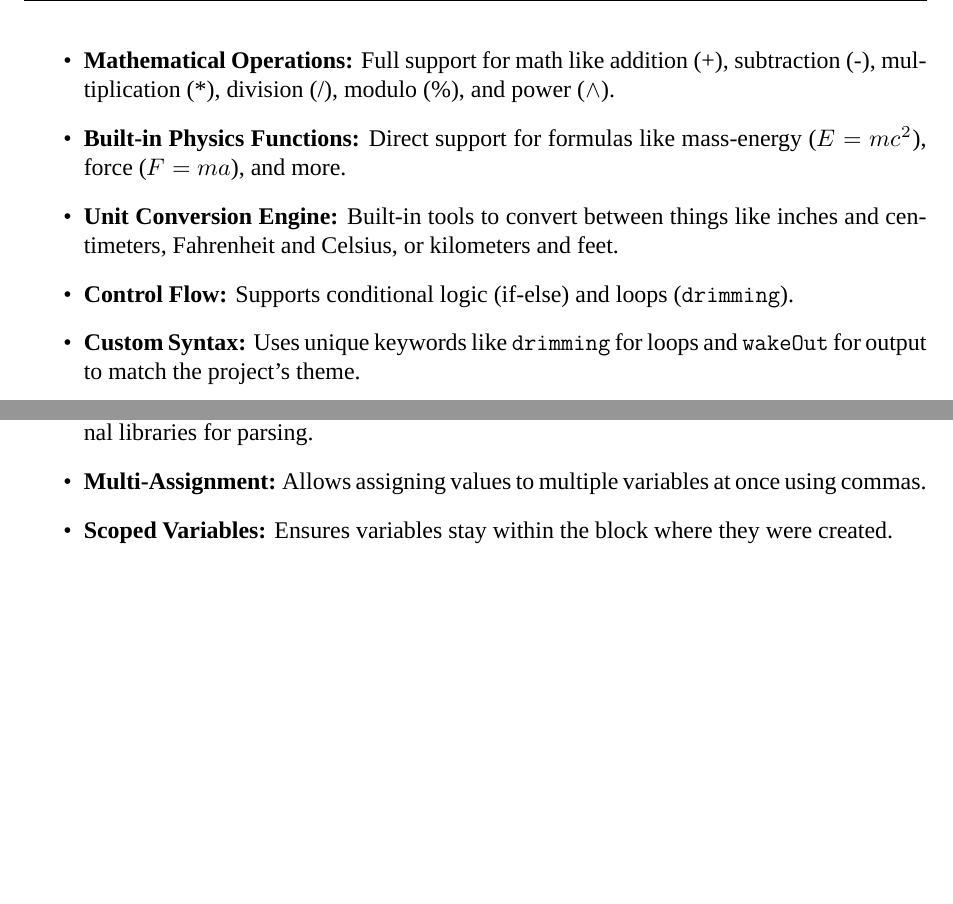
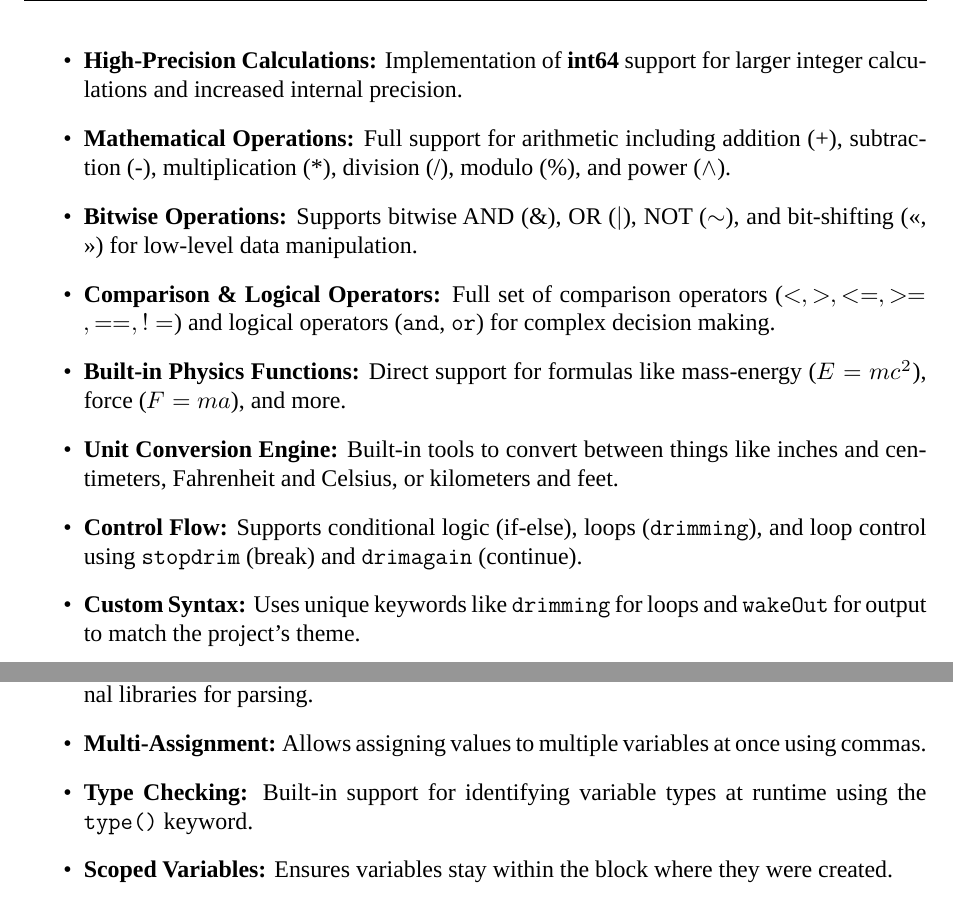
Before and after one commit to hasanakhiar/drim-lang, a LaTeX document (docs/final-report/final_report.tex): two parts of page 5 of 9, joined at a grey line, cut at the place of the change, the shorter picture padded with empty space. Compiled offline with LuaLaTeX; a missing font is replaced by an installed copy or a similar font.

Commit message:
Update: expanded implemented features list with bitwise, comparison, and logic ops

```diff
--- a/docs/final-report/final_report.tex
+++ b/docs/final-report/final_report.tex
@@ -118,16 +118,20 @@ The following features were implemented:
     \item \textbf{Input/Output:} Accepts user input through the \texttt{drimIn()} command and shows output using \texttt{wakeOut()}.
     \item \textbf{Automatic Variable Assignment:} If a value is assigned to a variable that hasn't been created yet, the system automatically creates it with the correct type.
     \item \textbf{Dynamic Type Casting:} Variables can hold different types like Strings, Integers, or Booleans, and the system handles the conversion automatically.
-    \item \textbf{Mathematical Operations:} Full support for math like addition (+), subtraction (-), multiplication (*), division (/), modulo (\%), and power ($\wedge$).
+    \item \textbf{High-Precision Calculations:} Implementation of \textbf{int64} support for larger integer calculations and increased internal precision.
+    \item \textbf{Mathematical Operations:} Full support for arithmetic including addition (+), subtraction (-), multiplication (*), division (/), modulo (\%), and power ($\wedge$).
+    \item \textbf{Bitwise Operations:} Supports bitwise AND (\&), OR ($|$), NOT ($\sim$), and bit-shifting (<<, >>) for low-level data manipulation.
+    \item \textbf{Comparison \& Logical Operators:} Full set of comparison operators ($<, >, <=, >=, ==, !=$) and logical operators (\texttt{and}, \texttt{or}) for complex decision making.
     \item \textbf{Built-in Physics Functions:} Direct support for formulas like mass-energy ($E=mc^2$), force ($F=ma$), and more.
     \item \textbf{Unit Conversion Engine:} Built-in tools to convert between things like inches and centimeters, Fahrenheit and Celsius, or kilometers and feet.
-    \item \textbf{Control Flow:} Supports conditional logic (if-else) and loops (\texttt{drimming}).
+    \item \textbf{Control Flow:} Supports conditional logic (if-else), loops (\texttt{drimming}), and loop control using \texttt{stopdrim} (break) and \texttt{drimagain} (continue).
     \item \textbf{Custom Syntax:} Uses unique keywords like \texttt{drimming} for loops and \texttt{wakeOut} for output to match the project's theme.
     \item \textbf{String Interpolation:} Allows variables to be put directly inside strings (like \texttt{"Value: \{x\}"}) for easier printing.
     \item \textbf{Error Reporting:} Provides clear error messages with exact locations when something goes wrong in the code.
     \item \textbf{Headless Execution:} Runs as a lightweight tool in the terminal without needing a complex interface.
     \item \textbf{Zero-Dependency Architecture:} Built from scratch in C++ 17 without using any external libraries for parsing.
     \item \textbf{Multi-Assignment:} Allows assigning values to multiple variables at once using commas.
+    \item \textbf{Type Checking:} Built-in support for identifying variable types at runtime using the \texttt{type()} keyword.
     \item \textbf{Scoped Variables:} Ensures variables stay within the block where they were created.
     \item \textbf{User-Defined Functions:} Users can create their own functions that run during the program.
 \end{itemize}
```
